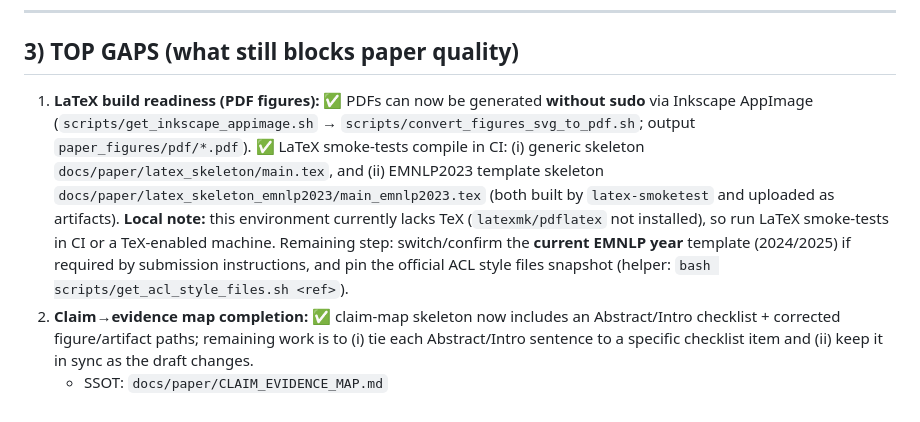
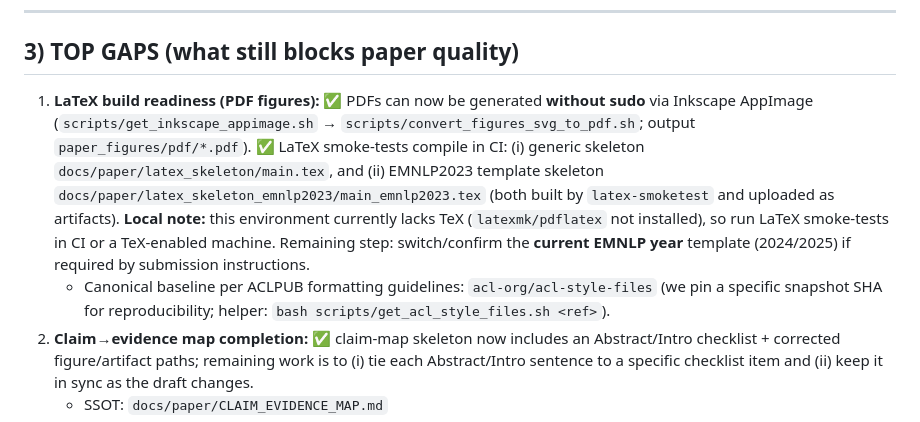
Before and after one commit to Yoon-Jeong-ho/galileo, a Markdown page: docs/paper/STATUS.md, the part around the change. GitHub-like rendering.

Commit message:
docs: clarify LaTeX baseline (ACLPUB -> acl-style-files)

```diff
--- a/docs/paper/STATUS.md
+++ b/docs/paper/STATUS.md
@@ -105,7 +105,8 @@ Ground-truth tasks에서 multi-turn persona pressure 하에 **정답 유지(surv
 
 ## 3) TOP GAPS (what still blocks paper quality)
 
-1) **LaTeX build readiness (PDF figures):** ✅ PDFs can now be generated **without sudo** via Inkscape AppImage (`scripts/get_inkscape_appimage.sh` → `scripts/convert_figures_svg_to_pdf.sh`; output `paper_figures/pdf/*.pdf`). ✅ LaTeX smoke-tests compile in CI: (i) generic skeleton `docs/paper/latex_skeleton/main.tex`, and (ii) EMNLP2023 template skeleton `docs/paper/latex_skeleton_emnlp2023/main_emnlp2023.tex` (both built by `latex-smoketest` and uploaded as artifacts). **Local note:** this environment currently lacks TeX (`latexmk/pdflatex` not installed), so run LaTeX smoke-tests in CI or a TeX-enabled machine. Remaining step: switch/confirm the **current EMNLP year** template (2024/2025) if required by submission instructions, and pin the official ACL style files snapshot (helper: `bash scripts/get_acl_style_files.sh <ref>`).
+1) **LaTeX build readiness (PDF figures):** ✅ PDFs can now be generated **without sudo** via Inkscape AppImage (`scripts/get_inkscape_appimage.sh` → `scripts/convert_figures_svg_to_pdf.sh`; output `paper_figures/pdf/*.pdf`). ✅ LaTeX smoke-tests compile in CI: (i) generic skeleton `docs/paper/latex_skeleton/main.tex`, and (ii) EMNLP2023 template skeleton `docs/paper/latex_skeleton_emnlp2023/main_emnlp2023.tex` (both built by `latex-smoketest` and uploaded as artifacts). **Local note:** this environment currently lacks TeX (`latexmk/pdflatex` not installed), so run LaTeX smoke-tests in CI or a TeX-enabled machine. Remaining step: switch/confirm the **current EMNLP year** template (2024/2025) if required by submission instructions.
+   - Canonical baseline per ACLPUB formatting guidelines: `acl-org/acl-style-files` (we pin a specific snapshot SHA for reproducibility; helper: `bash scripts/get_acl_style_files.sh <ref>`).
 2) **Claim→evidence map completion:** ✅ claim-map skeleton now includes an Abstract/Intro checklist + corrected figure/artifact paths; remaining work is to (i) tie each Abstract/Intro sentence to a specific checklist item and (ii) keep it in sync as the draft changes.
    - SSOT: `docs/paper/CLAIM_EVIDENCE_MAP.md`
 3) **Experiment extension decision (Tier‑1 only):** decide whether the next marginal compute should go to (a) decoding sensitivity sweep vs (b) an additional model family vs (c) more seeds (only if CI looks fragile).
```
